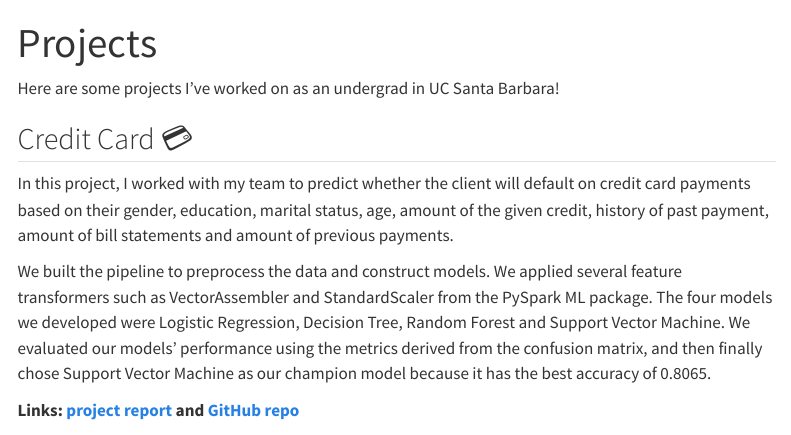
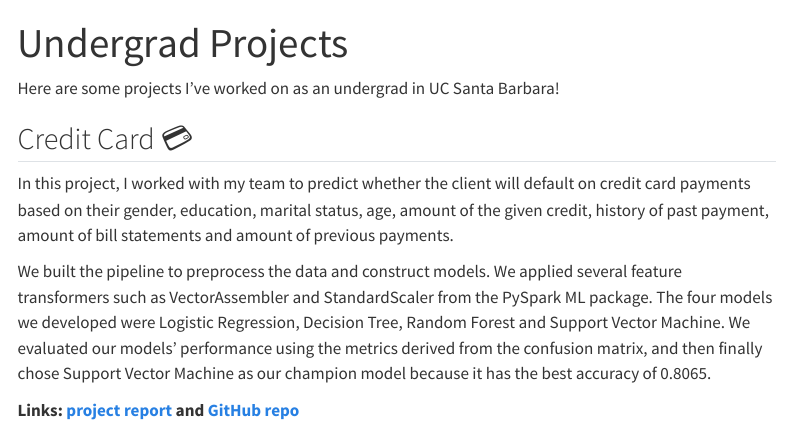
Before and after one commit to angelchen7/angelchen7.github.io, a Quarto document (projects.qmd): the page in a window 1100 px wide, from its top. Rendered offline with R 4.5, knitr and Pandoc in place of Quarto, with nearby package versions; menus at the side of the page are left out.

Commit message:
style: renamed "Projects" to "Undergrad Projects"

```diff
--- a/projects.qmd
+++ b/projects.qmd
@@ -1,5 +1,5 @@
 ---
-title: "Projects"
+title: "Undergrad Projects"
 ---
 
 Here are some projects I've worked on as an undergrad in UC Santa Barbara!
```
Also changed, not shown: docs/search.json, 1 other file.
